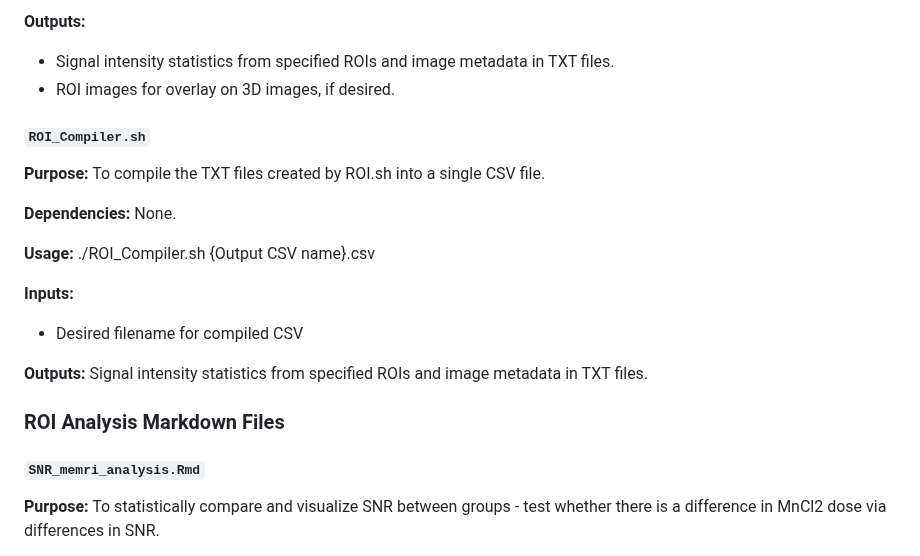
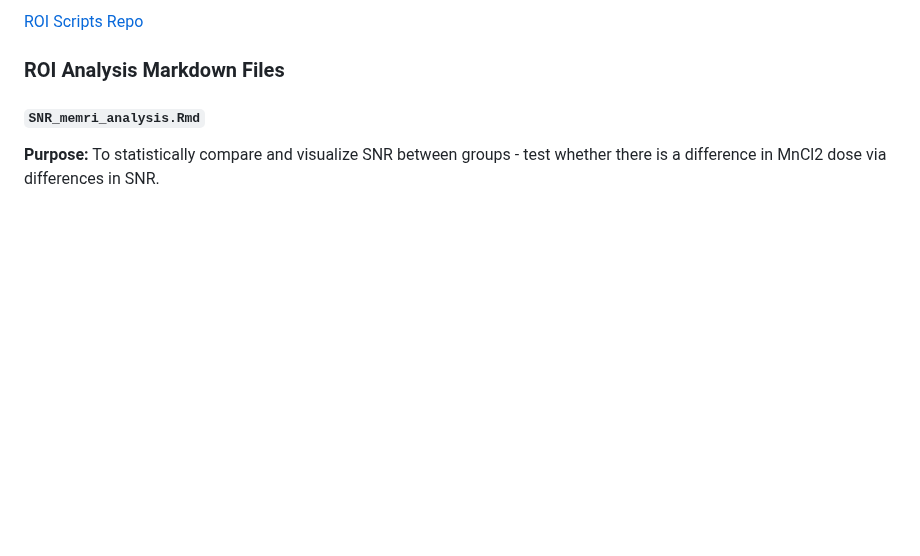
Before and after one commit to bearerlab/memri-ela-vs-std, a Markdown page: 02_roi_analysis/README.md, the part around one of its changes. GitHub-like rendering; blank space fills up the shorter version.

```diff
--- a/02_roi_analysis/README.md
+++ b/02_roi_analysis/README.md
@@ -72,18 +34,4 @@ Note: Files/Scripts listed below are placed in order of processing steps - inter
-**Outputs:**
-  - Signal intensity statistics from specified ROIs and image metadata in TXT files.
-  - ROI images for overlay on 3D images, if desired.
-
-#### `ROI_Compiler.sh`
-**Purpose:** To compile the TXT files created by ROI.sh into a single CSV file.
-
-**Dependencies:** None.
-
-**Usage:** ./ROI_Compiler.sh {Output CSV name}.csv
-
-**Inputs:**
-  - Desired filename for compiled CSV
-
-**Outputs:** Signal intensity statistics from specified ROIs and image metadata in TXT files.
+[ROI Scripts Repo]()
 
 ### ROI Analysis Markdown Files
 
```
Also changed, not shown: other parts of 02_roi_analysis/README.md (+5 -43 lines).
